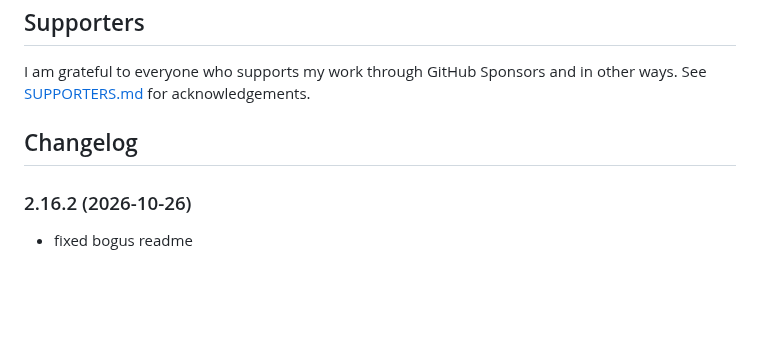
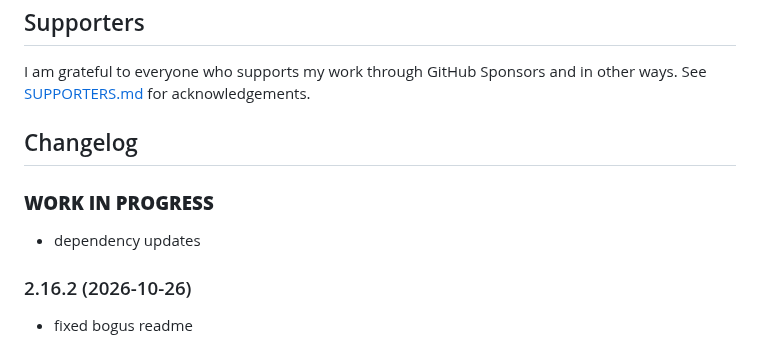
Before and after one commit to nobl/ioBroker.senec, a Markdown page: README.md, the part around the change. Rendered like a GitHub page; blank space fills up the shorter version.

Commit message:
docs(README): add dependency updates to work in progress section

```diff
--- a/README.md
+++ b/README.md
@@ -157,6 +157,9 @@ I am grateful to everyone who supports my work through GitHub Sponsors and in ot
   Placeholder for the next version (at the beginning of the line):
   ### **WORK IN PROGRESS**
 -->
+### **WORK IN PROGRESS**
+- dependency updates
+
 ### 2.16.2 (2026-10-26)
 - fixed bogus readme
 
```
